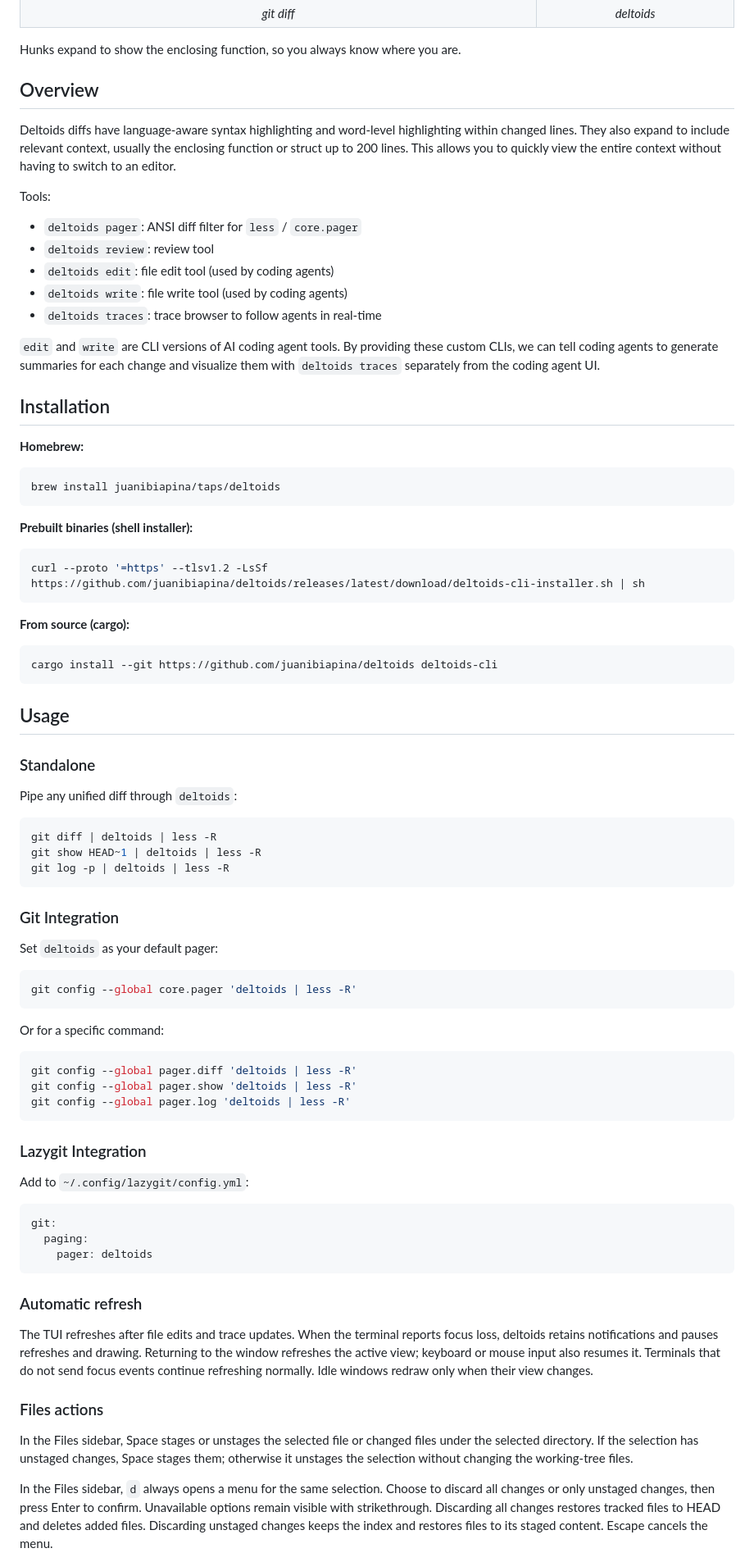
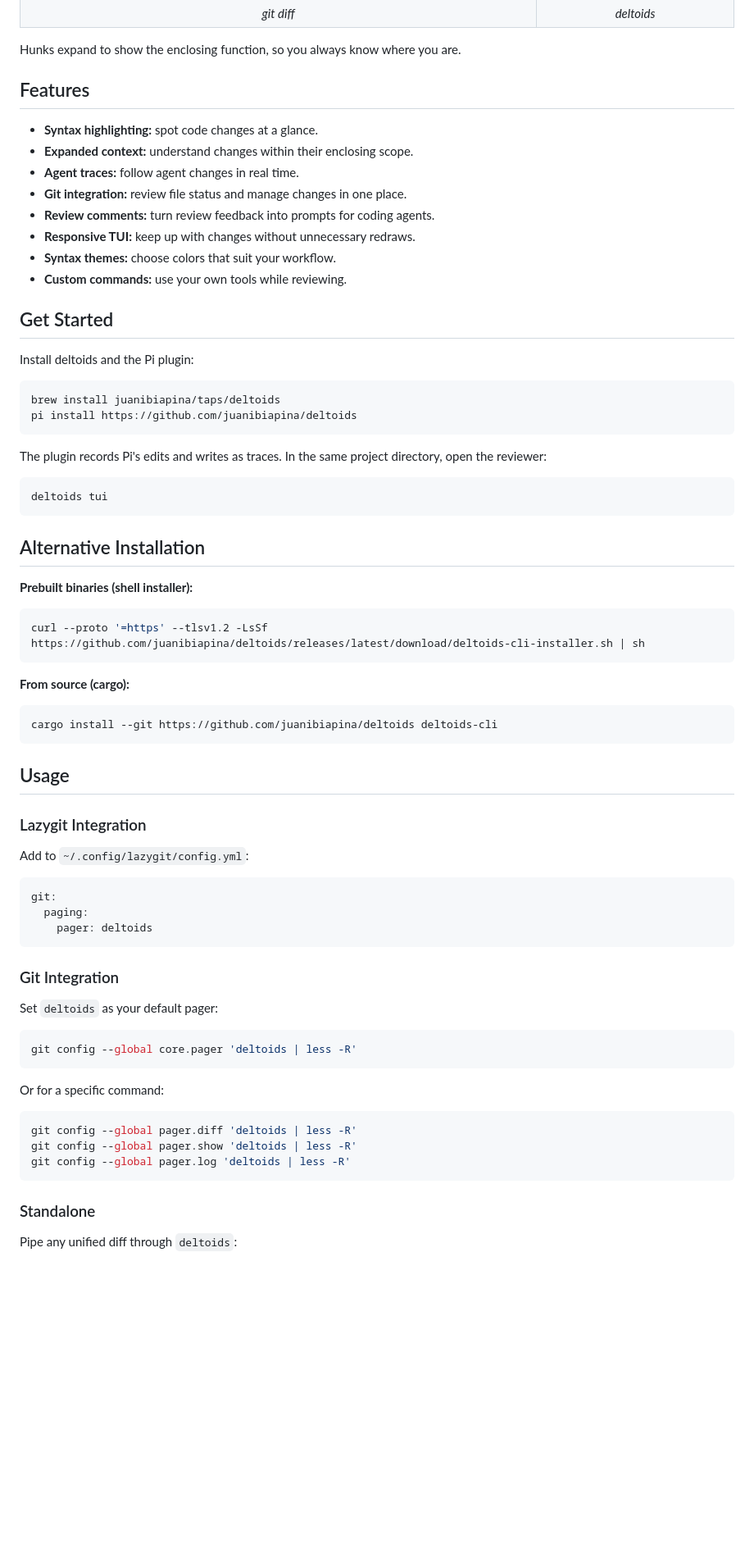
Before and after one commit to juanibiapina/deltoids, a Markdown page: README.md, the part around one of its changes. Shown at 82% size. Drawn GitHub-style; blank space fills up the shorter version.

Commit message:
docs: lead README with features and quick setup

````diff
--- a/README.md
+++ b/README.md
@@ -18,27 +18,33 @@ Tools for reviewing code in the agentic era.
 
 Hunks expand to show the enclosing function, so you always know where you are.
 
-## Overview
+## Features
 
-Deltoids diffs have language-aware syntax highlighting and word-level highlighting within changed lines. They also expand to include relevant context, usually the enclosing function or struct up to 200 lines. This allows you to quickly view the entire context without having to switch to an editor.
+- **Syntax highlighting:** spot code changes at a glance.
+- **Expanded context:** understand changes within their enclosing scope.
+- **Agent traces:** follow agent changes in real time.
+- **Git integration:** review file status and manage changes in one place.
+- **Review comments:** turn review feedback into prompts for coding agents.
+- **Responsive TUI:** keep up with changes without unnecessary redraws.
+- **Syntax themes:** choose colors that suit your workflow.
+- **Custom commands:** use your own tools while reviewing.
 
-Tools:
+## Get Started
 
-- `deltoids pager`: ANSI diff filter for `less` / `core.pager`
-- `deltoids review`: review tool
-- `deltoids edit`: file edit tool (used by coding agents)
-- `deltoids write`: file write tool (used by coding agents)
-- `deltoids traces`: trace browser to follow agents in real-time
-
-`edit` and `write` are CLI versions of AI coding agent tools. By providing these custom CLIs, we can tell coding agents to generate summaries for each change and visualize them with `deltoids traces` separately from the coding agent UI.
-
-## Installation
-
-**Homebrew:**
+Install deltoids and the Pi plugin:
 
 ```bash
 brew install juanibiapina/taps/deltoids
+pi install https://github.com/juanibiapina/deltoids
 ```
+
+The plugin records Pi's edits and writes as traces. In the same project directory, open the reviewer:
+
+```bash
+deltoids tui
+```
+
+## Alternative Installation
 
 **Prebuilt binaries (shell installer):**
 
@@ -54,14 +60,14 @@ cargo install --git https://github.com/juanibiapina/deltoids deltoids-cli
 
 ## Usage
 
-### Standalone
+### Lazygit Integration
 
-Pipe any unified diff through `deltoids`:
+Add to `~/.config/lazygit/config.yml`:
 
-```bash
-git diff | deltoids | less -R
-git show HEAD~1 | deltoids | less -R
-git log -p | deltoids | less -R
+```yaml
+git:
+  paging:
+    pager: deltoids
 ```
 
 ### Git Integration
@@ -80,36 +86,7 @@ git config --global pager.show 'deltoids | less -R'
 git config --global pager.log 'deltoids | less -R'
 ```
 
-### Lazygit Integration
+### Standalone
 
-Add to `~/.config/lazygit/config.yml`:
+Pipe any unified diff through `deltoids`:
 
-```yaml
-git:
-  paging:
-    pager: deltoids
-```
-
-### Automatic refresh
-
-The TUI refreshes after file edits and trace updates. When the terminal
-reports focus loss, deltoids retains notifications and pauses refreshes
-and drawing. Returning to the window refreshes the active view; keyboard
-or mouse input also resumes it. Terminals that do not send focus events
-continue refreshing normally. Idle windows redraw only when their view
-changes.
-
-### Files actions
-
-In the Files sidebar, Space stages or unstages the selected file or
-changed files under the selected directory. If the selection has unstaged
-changes, Space stages them; otherwise it unstages the selection without
-changing the working-tree files.
-
-In the Files sidebar, `d` always opens a menu for the same selection.
-Choose to discard all changes or only unstaged changes, then press Enter
-to confirm. Unavailable options remain visible with strikethrough.
-Discarding all changes restores tracked files to HEAD and deletes added
-files. Discarding unstaged changes keeps the index and restores files to
-its staged content. Escape cancels the menu.
-
````
Also changed, not shown: other parts of README.md (+5 -46 lines).
